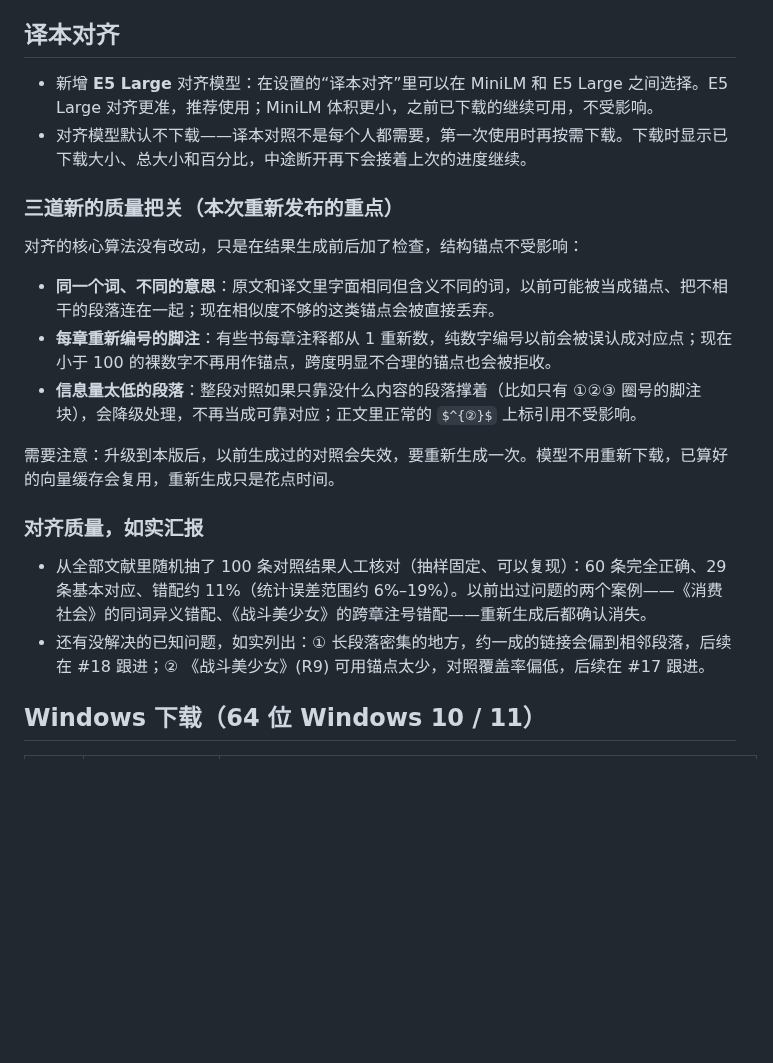
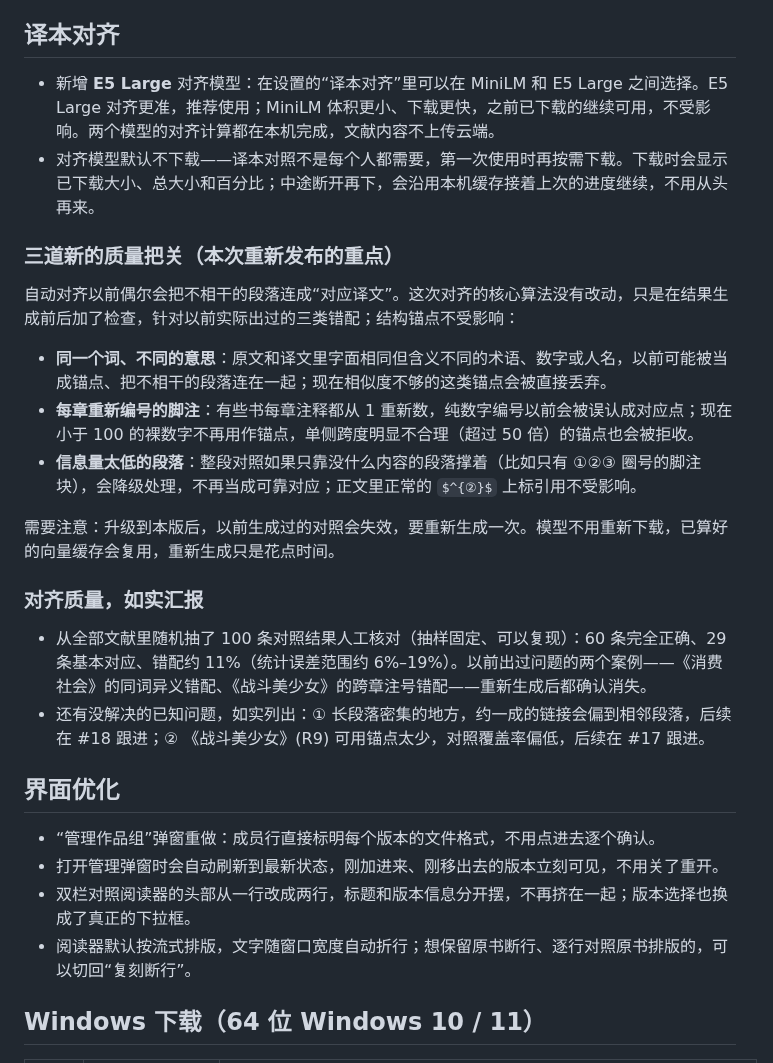
Before and after one commit to sabercomo/MEFinder, a Markdown page: docs/release-notes-0.5.2.md, the part around one of its changes. GitHub-like rendering; blank space fills up the shorter version.

```diff
--- a/docs/release-notes-0.5.2.md
+++ b/docs/release-notes-0.5.2.md
@@ -4,15 +4,15 @@
 
 ## 译本对齐
 
-- 新增 **E5 Large** 对齐模型：在设置的“译本对齐”里可以在 MiniLM 和 E5 Large 之间选择。E5 Large 对齐更准，推荐使用；MiniLM 体积更小，之前已下载的继续可用，不受影响。
-- 对齐模型默认不下载——译本对照不是每个人都需要，第一次使用时再按需下载。下载时显示已下载大小、总大小和百分比，中途断开再下会接着上次的进度继续。
+- 新增 **E5 Large** 对齐模型：在设置的“译本对齐”里可以在 MiniLM 和 E5 Large 之间选择。E5 Large 对齐更准，推荐使用；MiniLM 体积更小、下载更快，之前已下载的继续可用，不受影响。两个模型的对齐计算都在本机完成，文献内容不上传云端。
+- 对齐模型默认不下载——译本对照不是每个人都需要，第一次使用时再按需下载。下载时会显示已下载大小、总大小和百分比；中途断开再下，会沿用本机缓存接着上次的进度继续，不用从头再来。
 
 ### 三道新的质量把关（本次重新发布的重点）
 
-对齐的核心算法没有改动，只是在结果生成前后加了检查，结构锚点不受影响：
+自动对齐以前偶尔会把不相干的段落连成“对应译文”。这次对齐的核心算法没有改动，只是在结果生成前后加了检查，针对以前实际出过的三类错配；结构锚点不受影响：
 
-- **同一个词、不同的意思**：原文和译文里字面相同但含义不同的词，以前可能被当成锚点、把不相干的段落连在一起；现在相似度不够的这类锚点会被直接丢弃。
-- **每章重新编号的脚注**：有些书每章注释都从 1 重新数，纯数字编号以前会被误认成对应点；现在小于 100 的裸数字不再用作锚点，跨度明显不合理的锚点也会被拒收。
+- **同一个词、不同的意思**：原文和译文里字面相同但含义不同的术语、数字或人名，以前可能被当成锚点、把不相干的段落连在一起；现在相似度不够的这类锚点会被直接丢弃。
+- **每章重新编号的脚注**：有些书每章注释都从 1 重新数，纯数字编号以前会被误认成对应点；现在小于 100 的裸数字不再用作锚点，单侧跨度明显不合理（超过 50 倍）的锚点也会被拒收。
 - **信息量太低的段落**：整段对照如果只靠没什么内容的段落撑着（比如只有 ①②③ 圈号的脚注块），会降级处理，不再当成可靠对应；正文里正常的 `$^{②}$` 上标引用不受影响。
 
 需要注意：升级到本版后，以前生成过的对照会失效，要重新生成一次。模型不用重新下载，已算好的向量缓存会复用，重新生成只是花点时间。
@@ -21,6 +21,13 @@
 
 - 从全部文献里随机抽了 100 条对照结果人工核对（抽样固定、可以复现）：60 条完全正确、29 条基本对应、错配约 11%（统计误差范围约 6%–19%）。以前出过问题的两个案例——《消费社会》的同词异义错配、《战斗美少女》的跨章注号错配——重新生成后都确认消失。
 - 还有没解决的已知问题，如实列出：① 长段落密集的地方，约一成的链接会偏到相邻段落，后续在 #18 跟进；② 《战斗美少女》(R9) 可用锚点太少，对照覆盖率偏低，后续在 #17 跟进。
+
+## 界面优化
+
+- “管理作品组”弹窗重做：成员行直接标明每个版本的文件格式，不用点进去逐个确认。
+- 打开管理弹窗时会自动刷新到最新状态，刚加进来、刚移出去的版本立刻可见，不用关了重开。
+- 双栏对照阅读器的头部从一行改成两行，标题和版本信息分开摆，不再挤在一起；版本选择也换成了真正的下拉框。
+- 阅读器默认按流式排版，文字随窗口宽度自动折行；想保留原书断行、逐行对照原书排版的，可以切回“复刻断行”。
 
 ## Windows 下载（64 位 Windows 10 / 11）
 
```
Also changed, not shown: other parts of docs/release-notes-0.5.2.md (+8 -20 lines).
